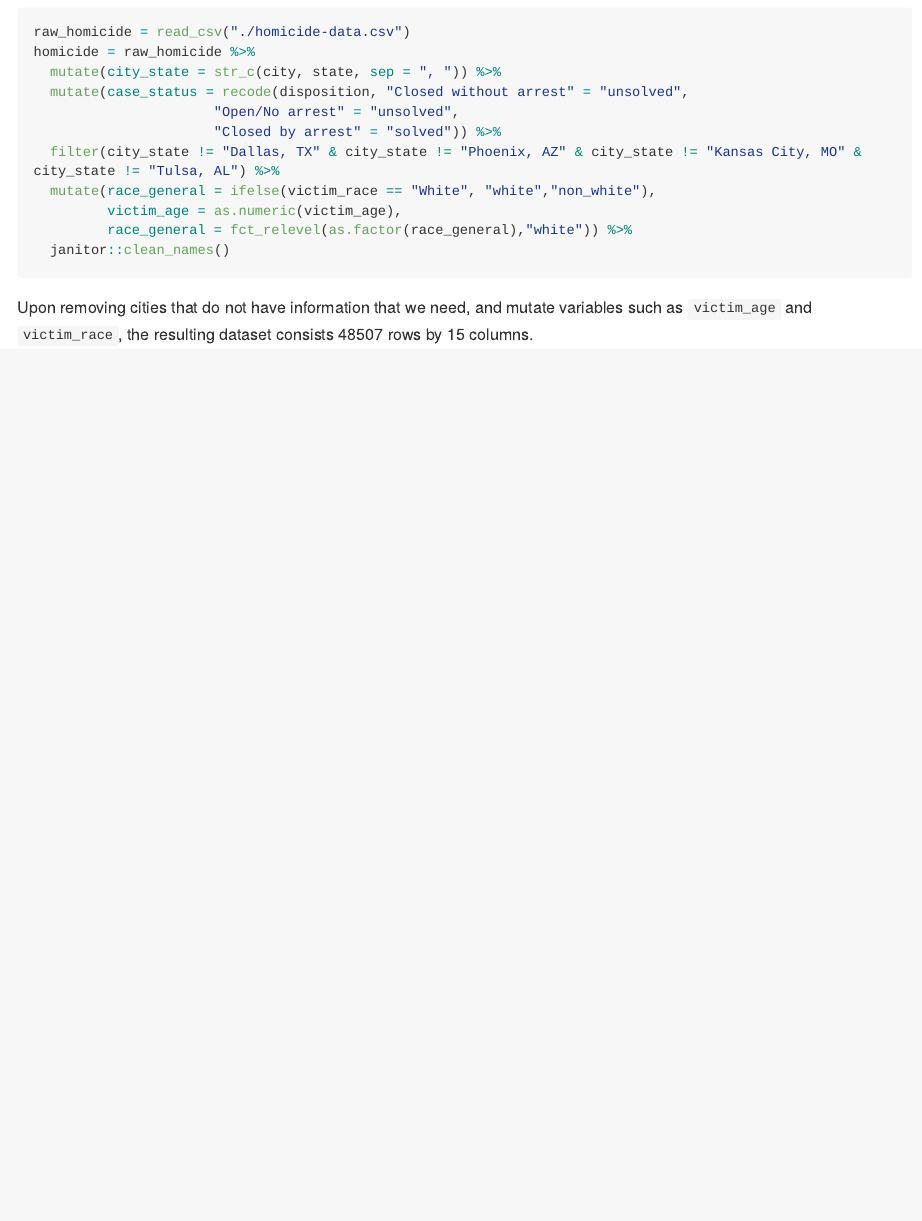
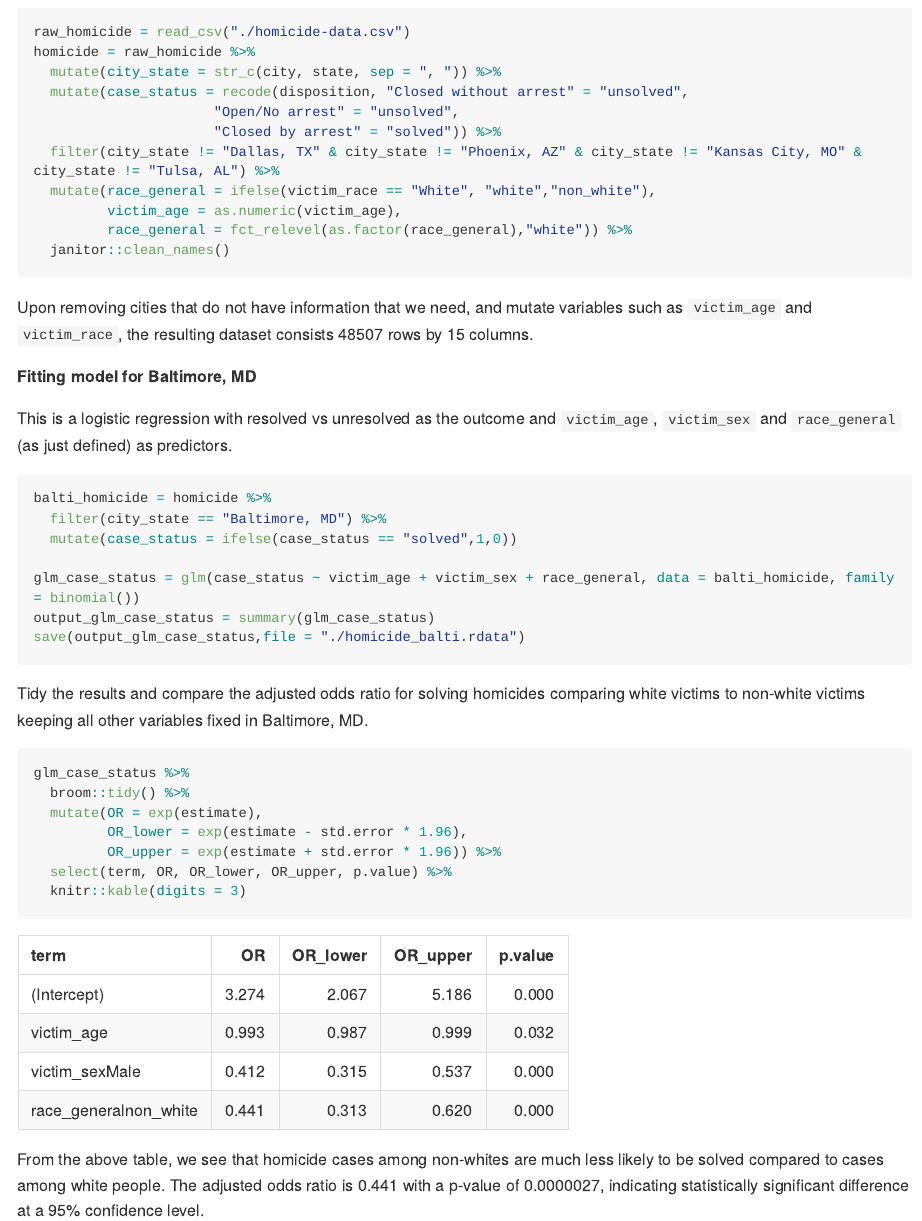
Before and after one commit to xiao-shi/p8105_hw6_xs2330, an R Markdown document (p8105_hw6_xs2330.rmd): the page in a window 1100 px wide, from 300 px down. The pictures show the output file p8105_hw6_xs2330.md that the author committed with the source, drawn offline in the style of GitHub; long lines of code are wrapped.

Commit message:
Problem1 Baltimore results only, with saved r object

````diff
--- a/p8105_hw6_xs2330.rmd
+++ b/p8105_hw6_xs2330.rmd
@@ -30,3 +30,29 @@ homicide = raw_homicide %>%
 
 ```
 Upon removing cities that do not have information that we need, and mutate variables such as `victim_age` and `victim_race`, the resulting dataset consists `r nrow(homicide)` rows by `r ncol(homicide)` columns.
+
+**Fitting model for Baltimore, MD**
+
+This is a logistic regression with resolved vs unresolved as the outcome and `victim_age`, `victim_sex` and `race_general` (as just defined) as predictors.
+```{r}
+balti_homicide = homicide %>%
+  filter(city_state == "Baltimore, MD") %>%
+  mutate(case_status = ifelse(case_status == "solved",1,0))
+
+glm_case_status = glm(case_status ~ victim_age + victim_sex + race_general, data = balti_homicide, family = binomial())
+output_glm_case_status = summary(glm_case_status)
+save(output_glm_case_status,file = "./homicide_balti.rdata")
+```
+
+Tidy the results and compare the adjusted odds ratio for solving homicides comparing white victims to non-white victims keeping all other variables fixed in Baltimore, MD.
+```{r}
+glm_case_status %>%
+  broom::tidy() %>%
+  mutate(OR = exp(estimate),
+         OR_lower = exp(estimate - std.error * 1.96),
+         OR_upper = exp(estimate + std.error * 1.96)) %>%
+  select(term, OR, OR_lower, OR_upper, p.value) %>%
+  knitr::kable(digits = 3)
+```
+
+From the above table, we see that homicide cases among non-whites are much less likely to be solved compared to cases among white people. The adjusted odds ratio is 0.441 with a p-value of 0.0000027, indicating statistically significant difference at a 95% confidence level.
````
Also changed, not shown: homicide_balti.rdata (added), p8105_hw6_xs2330.md.
